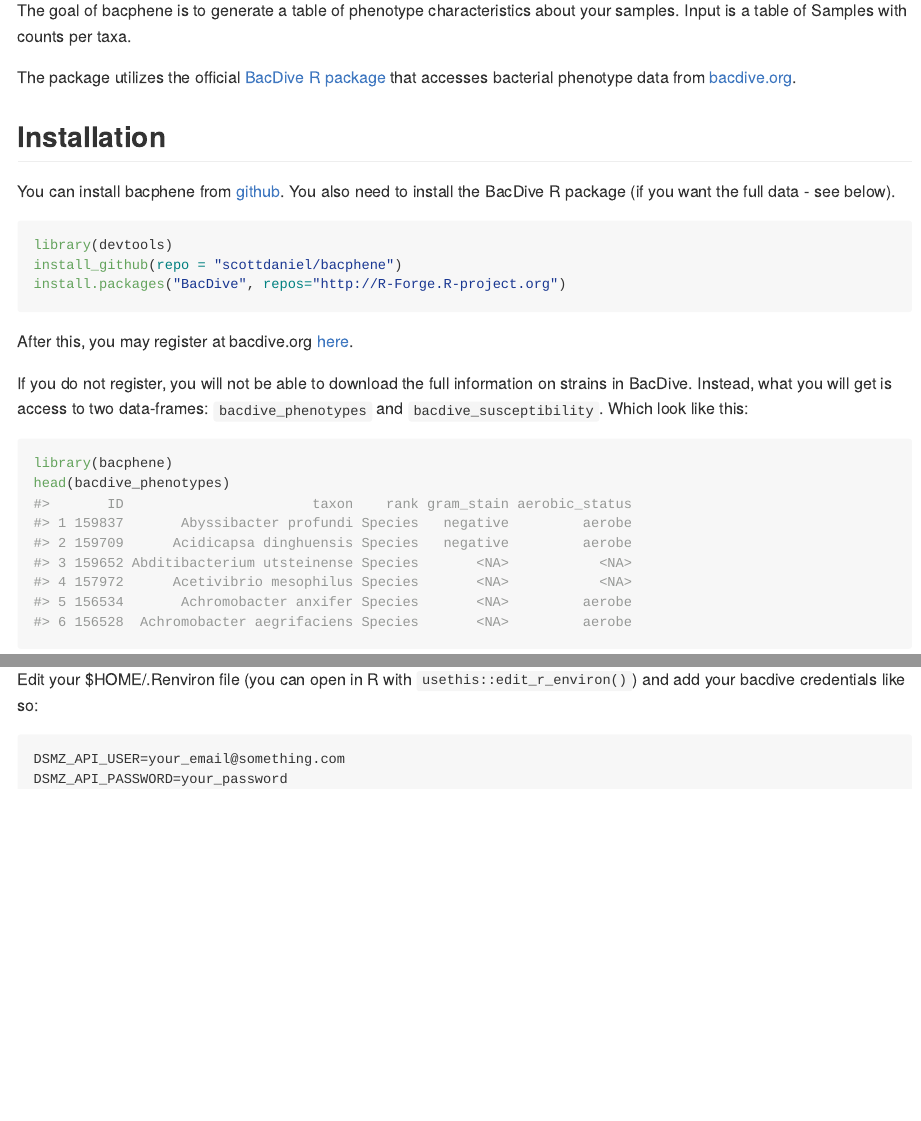
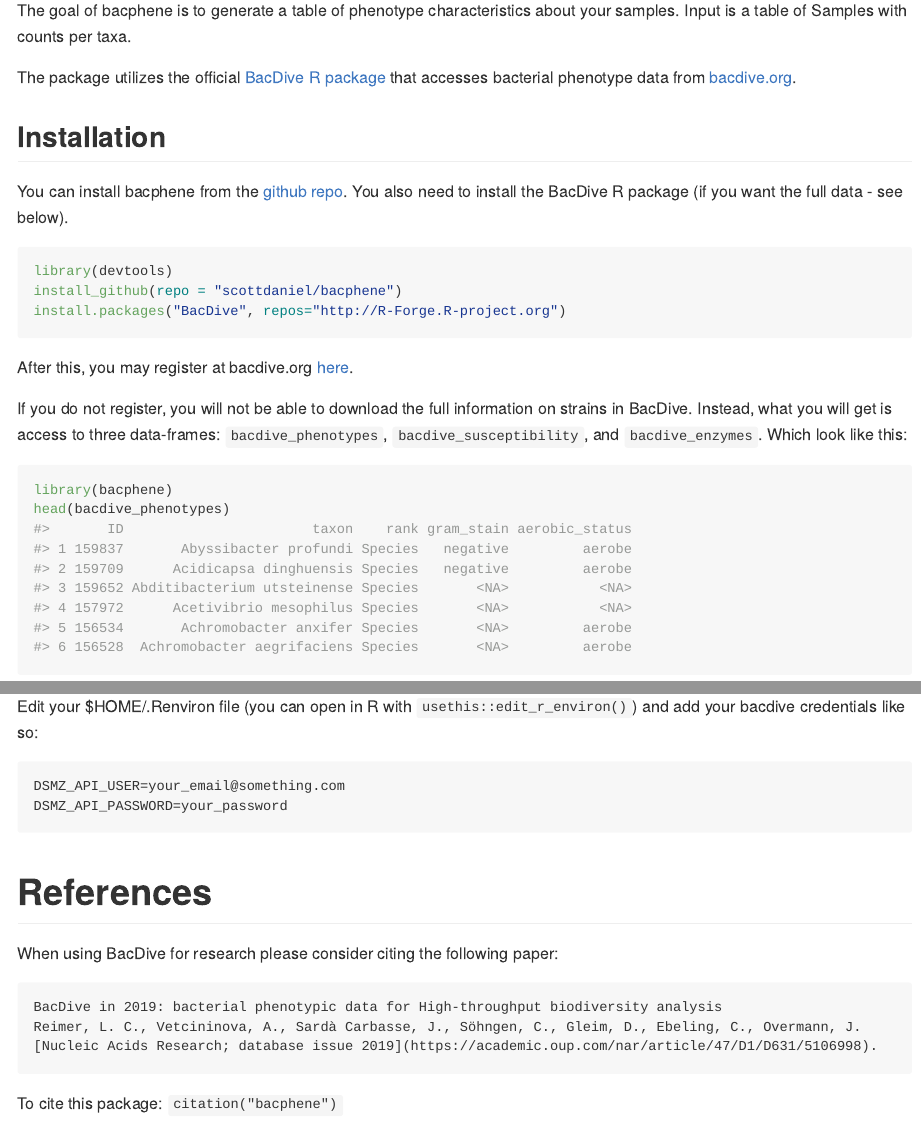
Before and after one commit to scottdaniel/bacphene, an R Markdown document (README.Rmd): the page in a window 1100 px wide, from 110 px down, and a second part further down, joined at a grey line. The pictures show the output file README.md that the author committed with the source, drawn offline in the style of GitHub.

Commit message:
updated documentation

````diff
--- a/README.Rmd
+++ b/README.Rmd
@@ -20,12 +20,12 @@
 
 The goal of bacphene is to generate a table of phenotype characteristics about your samples. Input is a table of Samples with counts per taxa.
 
-The package utilizes the official [BacDive R package](https://r-forge.r-project.org/R/?group_id=1573) that accesses
-bacterial phenotype data from [bacdive.org](https://bacdive.dsmz.de/).
+The package utilizes the official [BacDive R package] that accesses
+bacterial phenotype data from [bacdive.org].
 
 ## Installation
 
-You can install bacphene from [github](https://github.com/scottdaniel/bacphene). You also need to install the BacDive R package (if you want the full data - see below).
+You can install bacphene from the [github repo]. You also need to install the BacDive R package (if you want the full data - see below).
 
 ``` r
 library(devtools)
@@ -35,7 +35,7 @@
 
 After this, you may register at bacdive.org [here](https://api.bacdive.dsmz.de/login).
 
-If you do not register, you will not be able to download the full information on strains in BacDive. Instead, what you will get is access to two data-frames: `bacdive_phenotypes` and `bacdive_susceptibility`. Which look like this:
+If you do not register, you will not be able to download the full information on strains in BacDive. Instead, what you will get is access to three data-frames: `bacdive_phenotypes`, `bacdive_susceptibility`, and `bacdive_enzymes`. Which look like this:
 
 ```{r}
 library(bacphene)
@@ -55,0 +62,14 @@
+# References
+
+When using BacDive for research please consider citing the following paper:
+```
+BacDive in 2019: bacterial phenotypic data for High-throughput biodiversity analysis
+Reimer, L. C., Vetcininova, A., Sardà Carbasse, J., Söhngen, C., Gleim, D., Ebeling, C., Overmann, J.
+[Nucleic Acids Research; database issue 2019](https://academic.oup.com/nar/article/47/D1/D631/5106998).
+```
+
+To cite this package: `citation("bacphene")`
+
+[BacDive R package]: https://r-forge.r-project.org/R/?group_id=1573
+[bacdive.org]: https://bacdive.dsmz.de
+[github repo]: https://github.com/scottdaniel/bacphene
````
Also changed, not shown: README.md, README.Rmd (8 more changed lines), 1 other file.
